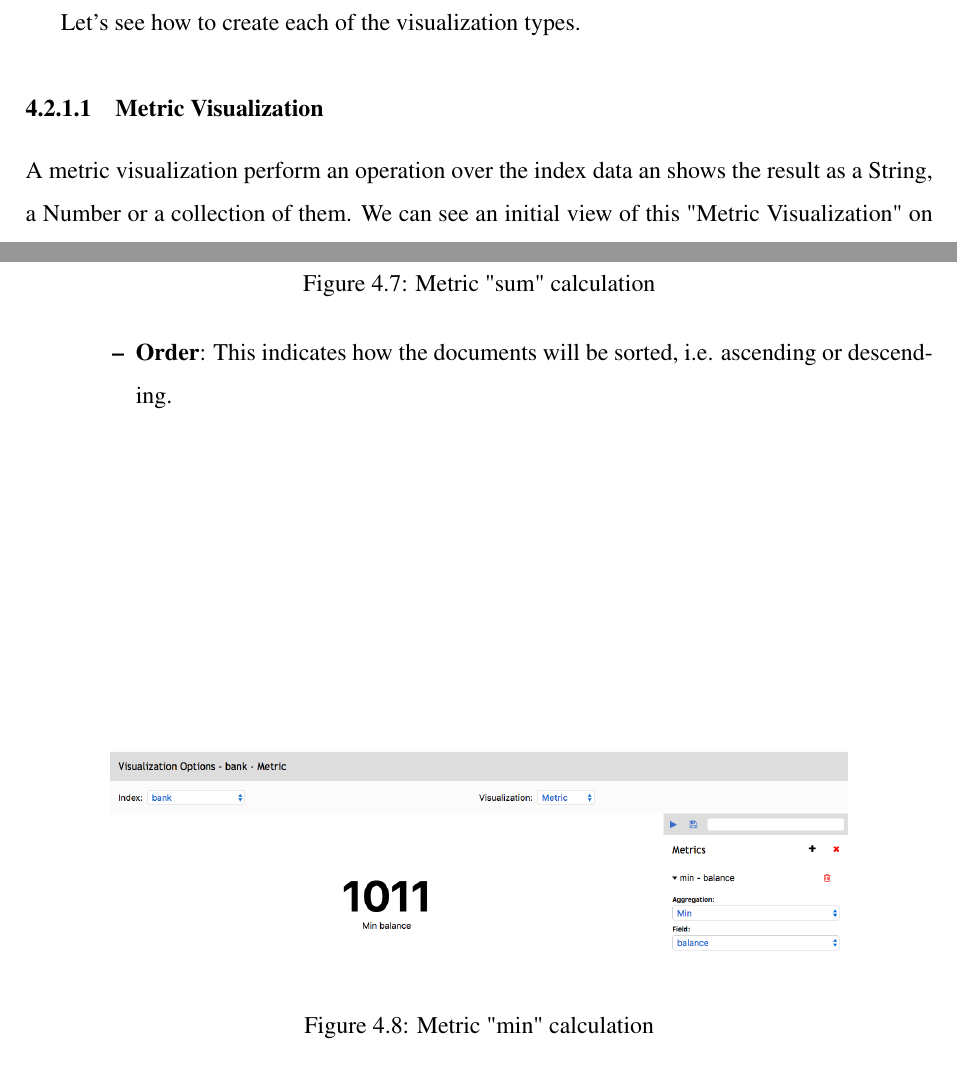
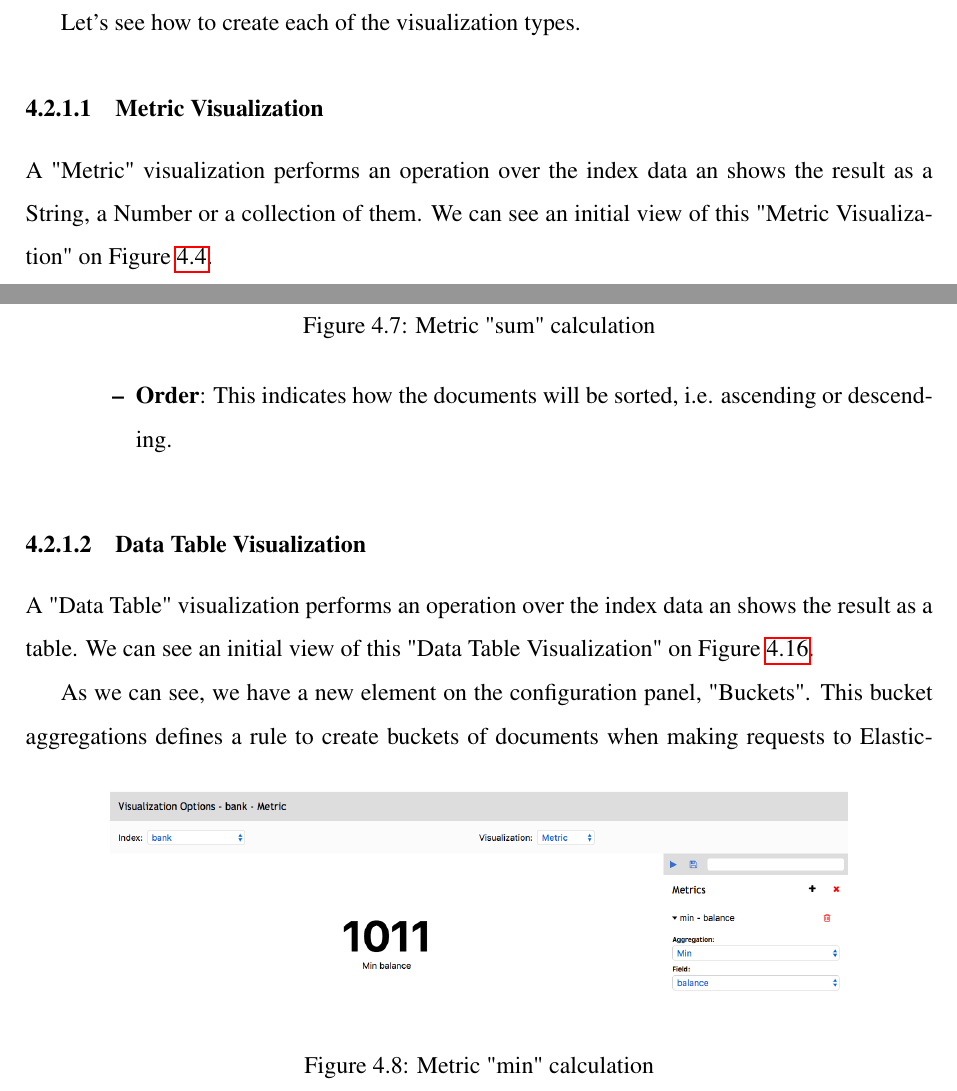
Before and after one commit to islimane/Angular-ElasticSearch-Dashboard_Interface, a LaTeX book (plantilla-memoria/memoria.tex): two parts of pages 62 and 65 of 73 before the commit and two parts of pages 62 and 65 of 75 after it, joined at a grey line, cut so that both start at the same text. The pictures show the PDF file plantilla-memoria/memoria.pdf that the author committed with the source.

Commit message:
Finished Data Table visualization functionality section.

```diff
--- a/plantilla-memoria/memoria.tex
+++ b/plantilla-memoria/memoria.tex
@@ -1579,7 +1579,8 @@
 \end{figure}
 
 \subsubsection{Metric Visualization}
-A metric visualization perform an operation over the index data an shows the result as a String, a Number or a collection of them. We can see an initial view of this "Metric Visualization" on Figure~\ref{fig:metric-visualization-initial-view}.
+\label{sec:metric-visualization}
+A "Metric" visualization performs an operation over the index data an shows the result as a String, a Number or a collection of them. We can see an initial view of this "Metric Visualization" on Figure~\ref{fig:metric-visualization-initial-view}.
 
 To add a metric operation to our visualization, we have to click on the "+" icon, this will add a "count" calculation over the selected index by default, and if we click the "play" icon will see the result on calculation result on the screen (Figure~\ref{fig:metric-count-calcuation}).
 
@@ -1689,3 +1690,20 @@
   \label{fig:metric-top-calcuation}
 \end{figure}
 
+\subsubsection{Data Table Visualization}
+\label{sec:data-table-visualization}
+A "Data Table" visualization performs an operation over the index data an shows the result as a table. We can see an initial view of this "Data Table Visualization" on Figure~\ref{fig:data-table-initial-view}.
+\begin{figure}
+  \centering
+  \includegraphics[width=13cm, keepaspectratio]{img/data-table-initial-view.png}
+  \caption{Data Table visualization initial view}
+  \label{fig:data-table-initial-view}
+\end{figure}
+
+As we can see, we have a new element on the configuration panel, "Buckets". This bucket aggregations defines a rule to create buckets of documents when making requests to Elasticsearch. Now, the metrics will be performed over this buckets of documents.
+
+We have two types of bucket aggregations:
+\begin{itemize}
+    \item \textbf{Histogram}: This aggregation builds interval buckets of documents for a given numeric field and numeric interval value (Figure~\ref{fig:data-table-histogram-calculation-view}).
+    \item \textbf{Range}: This aggregation builds range buckets of documents for a given numeric field and a collection of numeric ranges (Figure~\ref{fig:data-table-range-calculation}).
+\end{itemize}
```
Also changed, not shown: plantilla-memoria/img/data-table-histogram-calculation.png (added), plantilla-memoria/img/data-table-initial-view.png (added), plantilla-memoria/img/data-table-multiaggregation-calculation.png (added), plantilla-memoria/img/data-table-range-calculation.png (added), plantilla-memoria/memoria.pdf, plantilla-memoria/memoria.tex (26 more changed lines).
